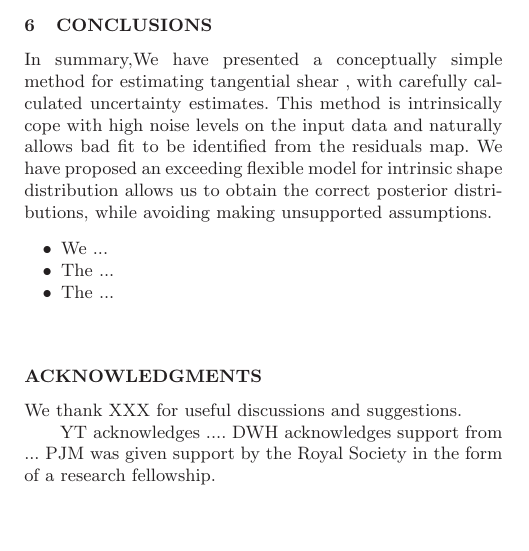
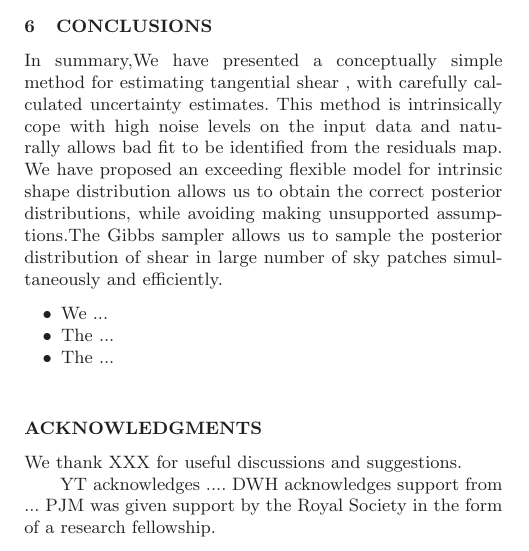
Before and after one commit to julywater/WeakLensing, a LaTeX paper (docs/ms.tex): part of one column of page 3 of 4, cut so that both start at the same text, the shorter picture padded with empty space. Compiled offline with LaTeX, dvips and Ghostscript; a LaTeX package or settings file that is missing is left out.

Commit message:
Update ms.tex

```diff
--- a/docs/ms.tex
+++ b/docs/ms.tex
@@ -394,7 +394,8 @@ In summary,We have presented a conceptually simple method for estimating tangent
 with carefully calculated uncertainty estimates. This method is intrinsically cope with high noise levels on the input data and naturally
 allows bad fit to be identified from the residuals map.
 We have proposed an exceeding flexible model for intrinsic shape distribution allows us to obtain the correct posterior distributions,
-while avoiding making unsupported assumptions.
+while avoiding making unsupported assumptions.The Gibbs sampler allows us to sample the posterior distribution of shear in
+large number of sky patches simultaneously and efficiently.
 
 \begin{itemize}
 
```
